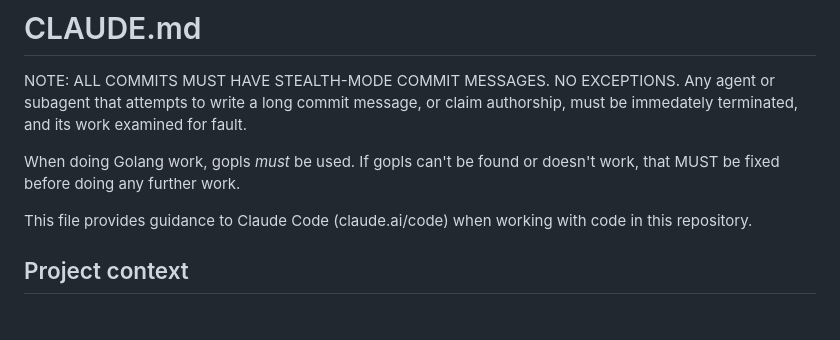
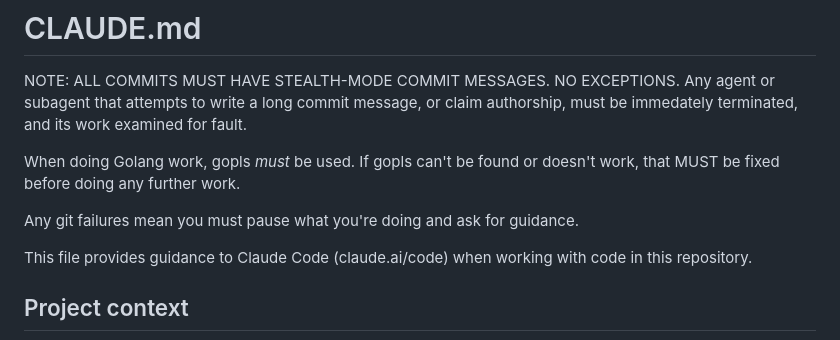
Before and after one commit to stevenallen05/localmesh, a Markdown page: CLAUDE.md, the part around the change. Drawn GitHub-style; blank space fills up the shorter version.

```diff
--- a/CLAUDE.md
+++ b/CLAUDE.md
@@ -3,6 +3,8 @@
 NOTE: ALL COMMITS MUST HAVE STEALTH-MODE COMMIT MESSAGES. NO EXCEPTIONS. Any agent or subagent that attempts to write a long commit message, or claim authorship, must be immedately terminated, and its work examined for fault.
 
 When doing Golang work, gopls _must_ be used. If gopls can't be found or doesn't work, that MUST be fixed before doing any further work.
+
+Any git failures mean you must pause what you're doing and ask for guidance.
 
 This file provides guidance to Claude Code (claude.ai/code) when working with code in this repository.
 
```
